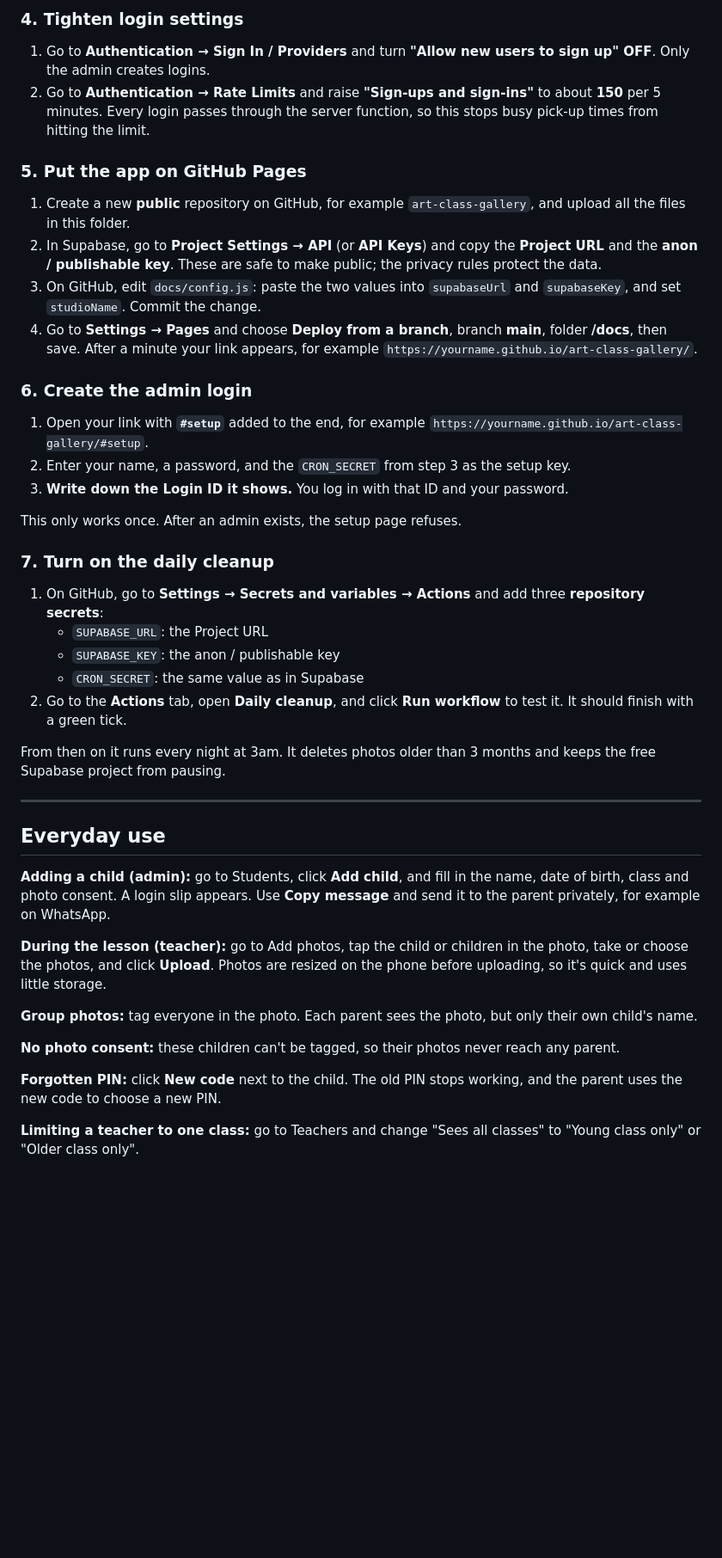
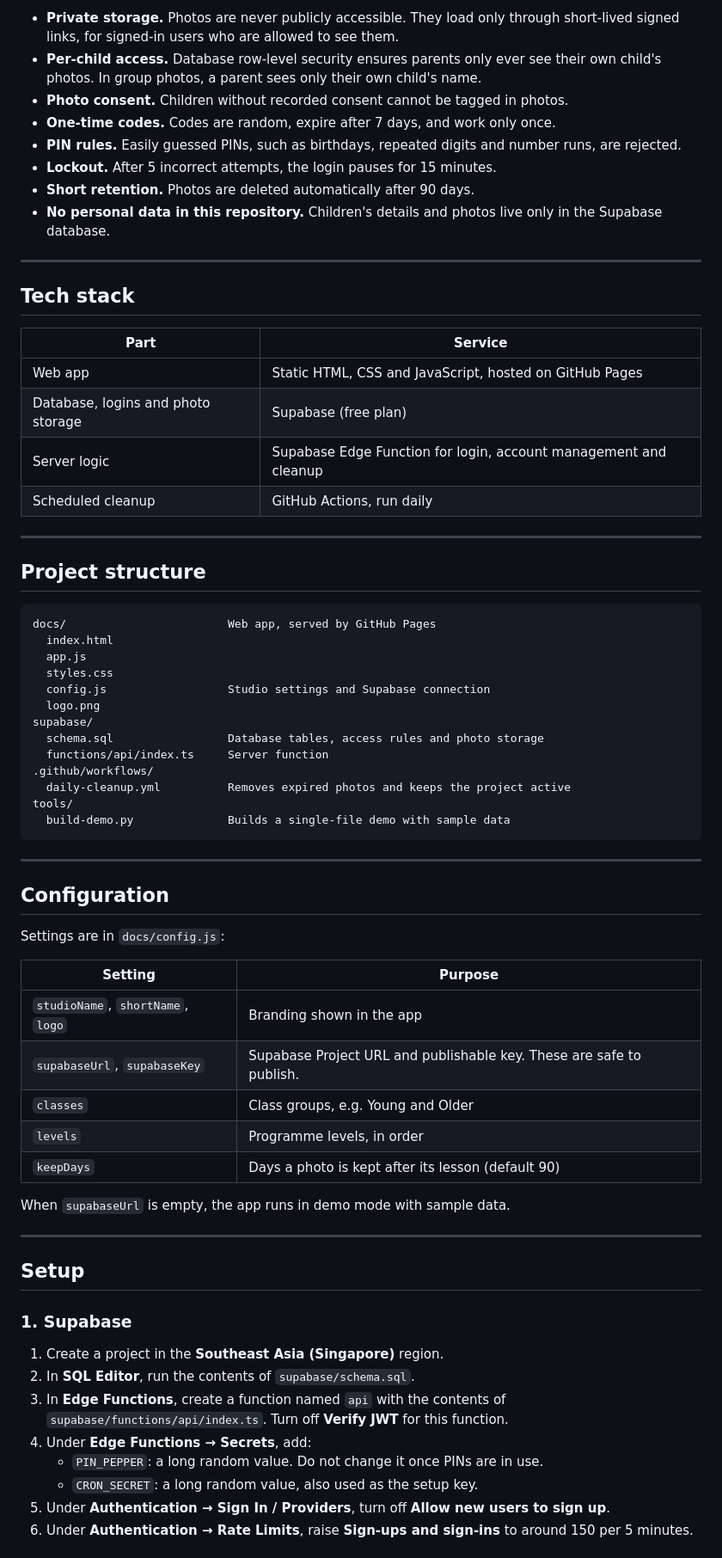
Before and after one commit to gjsjessy/art-class-gallery, a Markdown page: README.md, the part around one of its changes. Shown at 86% size. Drawn GitHub-style; blank space fills up the shorter version.

````diff
--- a/README.md
+++ b/README.md
@@ -49,41 +35,70 @@ While `supabaseUrl` in `config.js` is empty, the app runs as a **demo** with sam
-### 4. Tighten login settings
-1. Go to **Authentication → Sign In / Providers** and turn **"Allow new users to sign up" OFF**. Only the admin creates logins.
-2. Go to **Authentication → Rate Limits** and raise **"Sign-ups and sign-ins"** to about **150** per 5 minutes. Every login passes through the server function, so this stops busy pick-up times from hitting the limit.
-
-### 5. Put the app on GitHub Pages
-1. Create a new **public** repository on GitHub, for example `art-class-gallery`, and upload all the files in this folder.
-2. In Supabase, go to **Project Settings → API** (or **API Keys**) and copy the **Project URL** and the **anon / publishable key**. These are safe to make public; the privacy rules protect the data.
-3. On GitHub, edit `docs/config.js`: paste the two values into `supabaseUrl` and `supabaseKey`, and set `studioName`. Commit the change.
-4. Go to **Settings → Pages** and choose **Deploy from a branch**, branch **main**, folder **/docs**, then save. After a minute your link appears, for example `https://yourname.github.io/art-class-gallery/`.
-
-### 6. Create the admin login
-1. Open your link with **`#setup`** added to the end, for example `https://yourname.github.io/art-class-gallery/#setup`.
-2. Enter your name, a password, and the `CRON_SECRET` from step 3 as the setup key.
-3. **Write down the Login ID it shows.** You log in with that ID and your password.
-
-This only works once. After an admin exists, the setup page refuses.
-
-### 7. Turn on the daily cleanup
-1. On GitHub, go to **Settings → Secrets and variables → Actions** and add three **repository secrets**:
-   - `SUPABASE_URL`: the Project URL
-   - `SUPABASE_KEY`: the anon / publishable key
-   - `CRON_SECRET`: the same value as in Supabase
-2. Go to the **Actions** tab, open **Daily cleanup**, and click **Run workflow** to test it. It should finish with a green tick.
-
-From then on it runs every night at 3am. It deletes photos older than 3 months and keeps the free Supabase project from pausing.
+- **Private storage.** Photos are never publicly accessible. They load only through short-lived signed links, for signed-in users who are allowed to see them.
+- **Per-child access.** Database row-level security ensures parents only ever see their own child's photos. In group photos, a parent sees only their own child's name.
+- **Photo consent.** Children without recorded consent cannot be tagged in photos.
+- **One-time codes.** Codes are random, expire after 7 days, and work only once.
+- **PIN rules.** Easily guessed PINs, such as birthdays, repeated digits and number runs, are rejected.
+- **Lockout.** After 5 incorrect attempts, the login pauses for 15 minutes.
+- **Short retention.** Photos are deleted automatically after 90 days.
+- **No personal data in this repository.** Children's details and photos live only in the Supabase database.
 
 ---
 
-## Everyday use
+## Tech stack
 
-**Adding a child (admin):** go to Students, click **Add child**, and fill in the name, date of birth, class and photo consent. A login slip appears. Use **Copy message** and send it to the parent privately, for example on WhatsApp.
+| Part | Service |
+|---|---|
+| Web app | Static HTML, CSS and JavaScript, hosted on GitHub Pages |
+| Database, logins and photo storage | Supabase (free plan) |
+| Server logic | Supabase Edge Function for login, account management and cleanup |
+| Scheduled cleanup | GitHub Actions, run daily |
 
-**During the lesson (teacher):** go to Add photos, tap the child or children in the photo, take or choose the photos, and click **Upload**. Photos are resized on the phone before uploading, so it's quick and uses little storage.
+---
 
-**Group photos:** tag everyone in the photo. Each parent sees the photo, but only their own child's name.
+## Project structure
 
-**No photo consent:** these children can't be tagged, so their photos never reach any parent.
+```
+docs/                        Web app, served by GitHub Pages
+  index.html
+  app.js
+  styles.css
+  config.js                  Studio settings and Supabase connection
+  logo.png
+supabase/
+  schema.sql                 Database tables, access rules and photo storage
+  functions/api/index.ts     Server function
+.github/workflows/
+  daily-cleanup.yml          Removes expired photos and keeps the project active
+tools/
+  build-demo.py              Builds a single-file demo with sample data
+```
 
-**Forgotten PIN:** click **New code** next to the child. The old PIN stops working, and the parent uses the new code to choose a new PIN.
+---
 
-**Limiting a teacher to one class:** go to Teachers and change "Sees all classes" to "Young class only" or "Older class only".
+## Configuration
+
+Settings are in `docs/config.js`:
+
+| Setting | Purpose |
+|---|---|
+| `studioName`, `shortName`, `logo` | Branding shown in the app |
+| `supabaseUrl`, `supabaseKey` | Supabase Project URL and publishable key. These are safe to publish. |
+| `classes` | Class groups, e.g. Young and Older |
+| `levels` | Programme levels, in order |
+| `keepDays` | Days a photo is kept after its lesson (default 90) |
+
+When `supabaseUrl` is empty, the app runs in demo mode with sample data.
+
+---
+
+## Setup
+
+### 1. Supabase
+1. Create a project in the **Southeast Asia (Singapore)** region.
+2. In **SQL Editor**, run the contents of `supabase/schema.sql`.
+3. In **Edge Functions**, create a function named `api` with the contents of `supabase/functions/api/index.ts`. Turn off **Verify JWT** for this function.
+4. Under **Edge Functions → Secrets**, add:
+   - `PIN_PEPPER`: a long random value. Do not change it once PINs are in use.
+   - `CRON_SECRET`: a long random value, also used as the setup key.
+5. Under **Authentication → Sign In / Providers**, turn off **Allow new users to sign up**.
+6. Under **Authentication → Rate Limits**, raise **Sign-ups and sign-ins** to around 150 per 5 minutes.
+
````
Also changed, not shown: other parts of README.md (+40 -48 lines).
